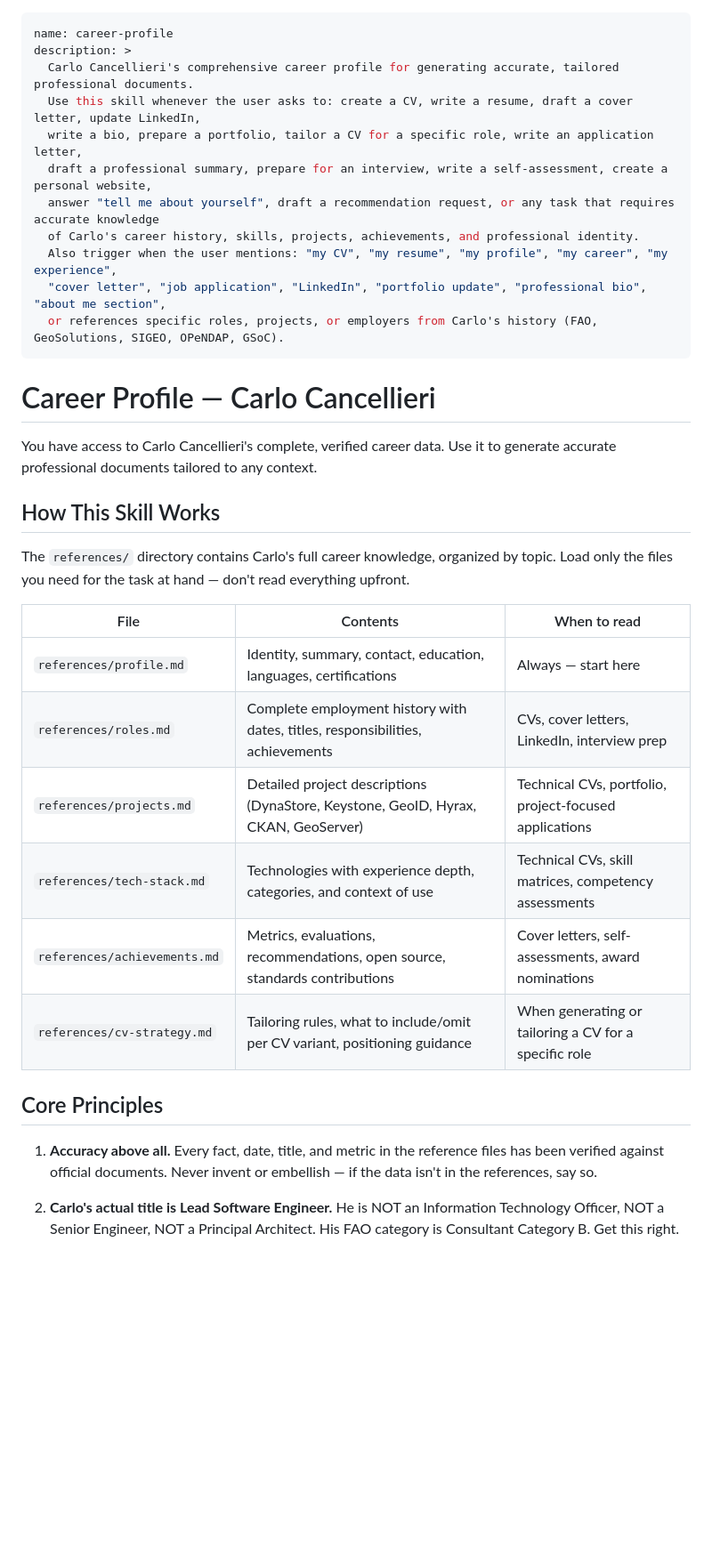
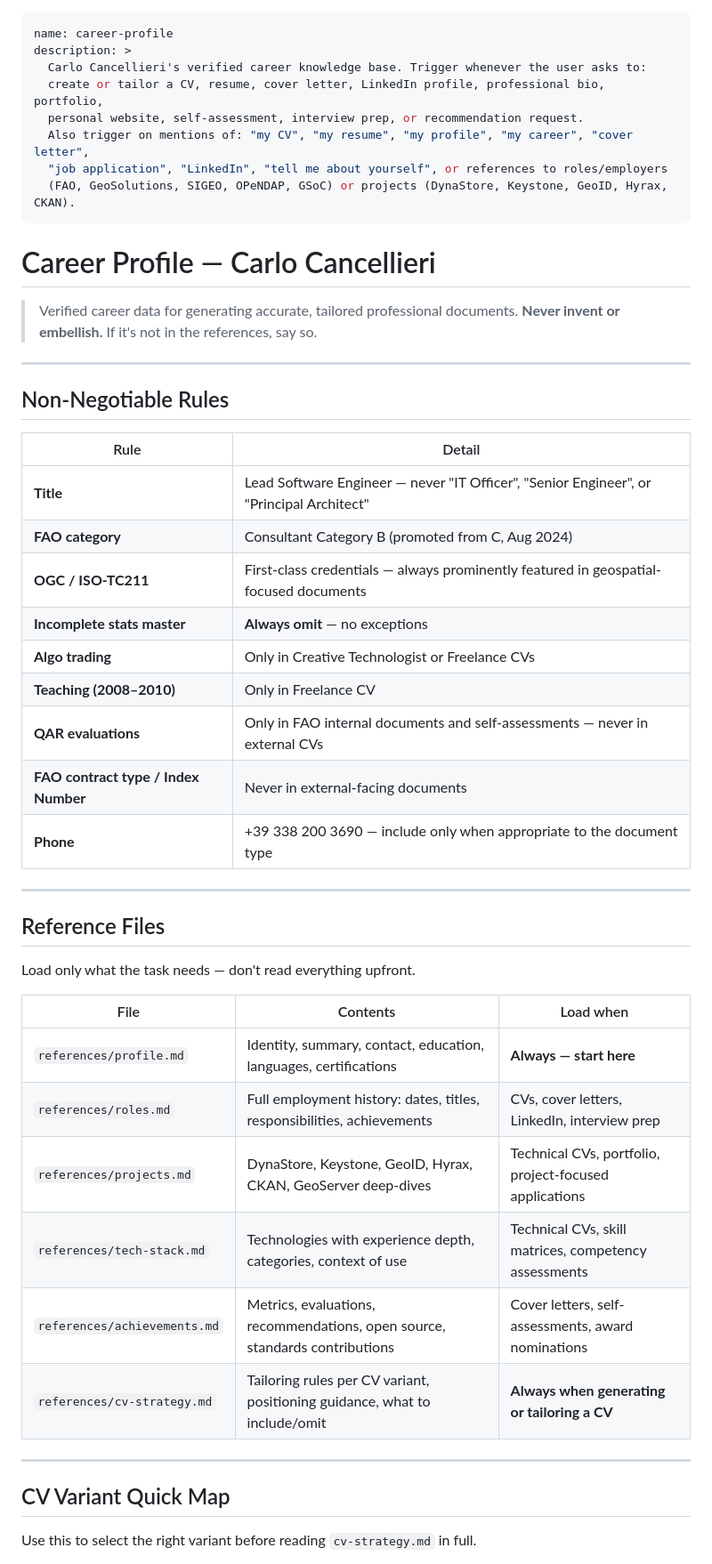
Before and after one commit to ccancellieri/ccancellieri.github.io, a Markdown page: career-profile/SKILL.md, the part around one of its changes. Shown at 89% size. Rendered like a GitHub page; blank space fills up the shorter version.

```diff
--- a/career-profile/SKILL.md
+++ b/career-profile/SKILL.md
@@ -1,37 +1,53 @@
 ---
 name: career-profile
 description: >
-  Carlo Cancellieri's comprehensive career profile for generating accurate, tailored professional documents.
-  Use this skill whenever the user asks to: create a CV, write a resume, draft a cover letter, update LinkedIn,
-  write a bio, prepare a portfolio, tailor a CV for a specific role, write an application letter,
-  draft a professional summary, prepare for an interview, write a self-assessment, create a personal website,
-  answer "tell me about yourself", draft a recommendation request, or any task that requires accurate knowledge
-  of Carlo's career history, skills, projects, achievements, and professional identity.
-  Also trigger when the user mentions: "my CV", "my resume", "my profile", "my career", "my experience",
-  "cover letter", "job application", "LinkedIn", "portfolio update", "professional bio", "about me section",
-  or references specific roles, projects, or employers from Carlo's history (FAO, GeoSolutions, SIGEO, OPeNDAP, GSoC).
+  Carlo Cancellieri's verified career knowledge base. Trigger whenever the user asks to:
+  create or tailor a CV, resume, cover letter, LinkedIn profile, professional bio, portfolio,
+  personal website, self-assessment, interview prep, or recommendation request.
+  Also trigger on mentions of: "my CV", "my resume", "my profile", "my career", "cover letter",
+  "job application", "LinkedIn", "tell me about yourself", or references to roles/employers
+  (FAO, GeoSolutions, SIGEO, OPeNDAP, GSoC) or projects (DynaStore, Keystone, GeoID, Hyrax, CKAN).
 ---
 
 # Career Profile — Carlo Cancellieri
 
-You have access to Carlo Cancellieri's complete, verified career data. Use it to generate accurate professional documents tailored to any context.
+> Verified career data for generating accurate, tailored professional documents.
+> **Never invent or embellish.** If it's not in the references, say so.
 
-## How This Skill Works
+---
 
-The `references/` directory contains Carlo's full career knowledge, organized by topic. Load only the files you need for the task at hand — don't read everything upfront.
+## Non-Negotiable Rules
 
-| File | Contents | When to read |
-|------|----------|-------------|
-| `references/profile.md` | Identity, summary, contact, education, languages, certifications | Always — start here |
-| `references/roles.md` | Complete employment history with dates, titles, responsibilities, achievements | CVs, cover letters, LinkedIn, interview prep |
-| `references/projects.md` | Detailed project descriptions (DynaStore, Keystone, GeoID, Hyrax, CKAN, GeoServer) | Technical CVs, portfolio, project-focused applications |
-| `references/tech-stack.md` | Technologies with experience depth, categories, and context of use | Technical CVs, skill matrices, competency assessments |
+| Rule | Detail |
+|------|--------|
+| **Title** | Lead Software Engineer — never "IT Officer", "Senior Engineer", or "Principal Architect" |
+| **FAO category** | Consultant Category B (promoted from C, Aug 2024) |
+| **OGC / ISO-TC211** | First-class credentials — always prominently featured in geospatial-focused documents |
+| **Incomplete stats master** | **Always omit** — no exceptions |
+| **Algo trading** | Only in Creative Technologist or Freelance CVs |
+| **Teaching (2008–2010)** | Only in Freelance CV |
+| **QAR evaluations** | Only in FAO internal documents and self-assessments — never in external CVs |
+| **FAO contract type / Index Number** | Never in external-facing documents |
+| **Phone** | +39 338 200 3690 — include only when appropriate to the document type |
+
+---
+
+## Reference Files
+
+Load only what the task needs — don't read everything upfront.
+
+| File | Contents | Load when |
+|------|----------|-----------|
+| `references/profile.md` | Identity, summary, contact, education, languages, certifications | **Always — start here** |
+| `references/roles.md` | Full employment history: dates, titles, responsibilities, achievements | CVs, cover letters, LinkedIn, interview prep |
+| `references/projects.md` | DynaStore, Keystone, GeoID, Hyrax, CKAN, GeoServer deep-dives | Technical CVs, portfolio, project-focused applications |
+| `references/tech-stack.md` | Technologies with experience depth, categories, context of use | Technical CVs, skill matrices, competency assessments |
 | `references/achievements.md` | Metrics, evaluations, recommendations, open source, standards contributions | Cover letters, self-assessments, award nominations |
-| `references/cv-strategy.md` | Tailoring rules, what to include/omit per CV variant, positioning guidance | When generating or tailoring a CV for a specific role |
+| `references/cv-strategy.md` | Tailoring rules per CV variant, positioning guidance, what to include/omit | **Always when generating or tailoring a CV** |
 
-## Core Principles
+---
 
-1. **Accuracy above all.** Every fact, date, title, and metric in the reference files has been verified against official documents. Never invent or embellish — if the data isn't in the references, say so.
+## CV Variant Quick Map
 
-2. **Carlo's actual title is Lead Software Engineer.** He is NOT an Information Technology Officer, NOT a Senior Engineer, NOT a Principal Architect. His FAO category is Consultant Category B. Get this right.
+Use this to select the right variant before reading `cv-strategy.md` in full.
 
```
Also changed, not shown: other parts of career-profile/SKILL.md (+44 -16 lines).
